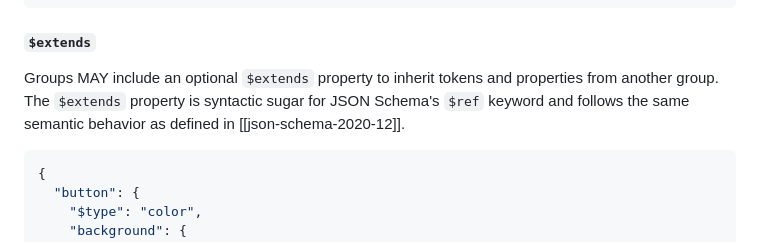
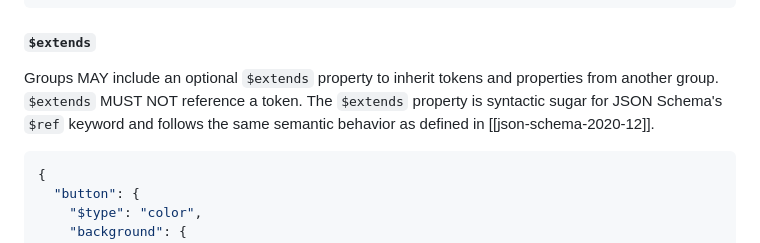
Before and after one commit to design-tokens/community-group, a Markdown page: technical-reports/format/groups.md, the part around the change. Drawn GitHub-style.

Commit message:
Clarify that $extends (in a group) must not reference a token.
Co-authored-by: Drew Powers <drew@pow.rs>

```diff
--- a/technical-reports/format/groups.md
+++ b/technical-reports/format/groups.md
@@ -140,7 +140,7 @@ Groups MAY include an optional [`$type`](design-token#type) property that acts a
 
 #### `$extends`
 
-Groups MAY include an optional `$extends` property to inherit tokens and properties from another group. The `$extends` property is syntactic sugar for JSON Schema's `$ref` keyword and follows the same semantic behavior as defined in [[json-schema-2020-12]].
+Groups MAY include an optional `$extends` property to inherit tokens and properties from another group. `$extends` MUST NOT reference a token. The `$extends` property is syntactic sugar for JSON Schema's `$ref` keyword and follows the same semantic behavior as defined in [[json-schema-2020-12]].
 
 <aside class="example">
 
```
